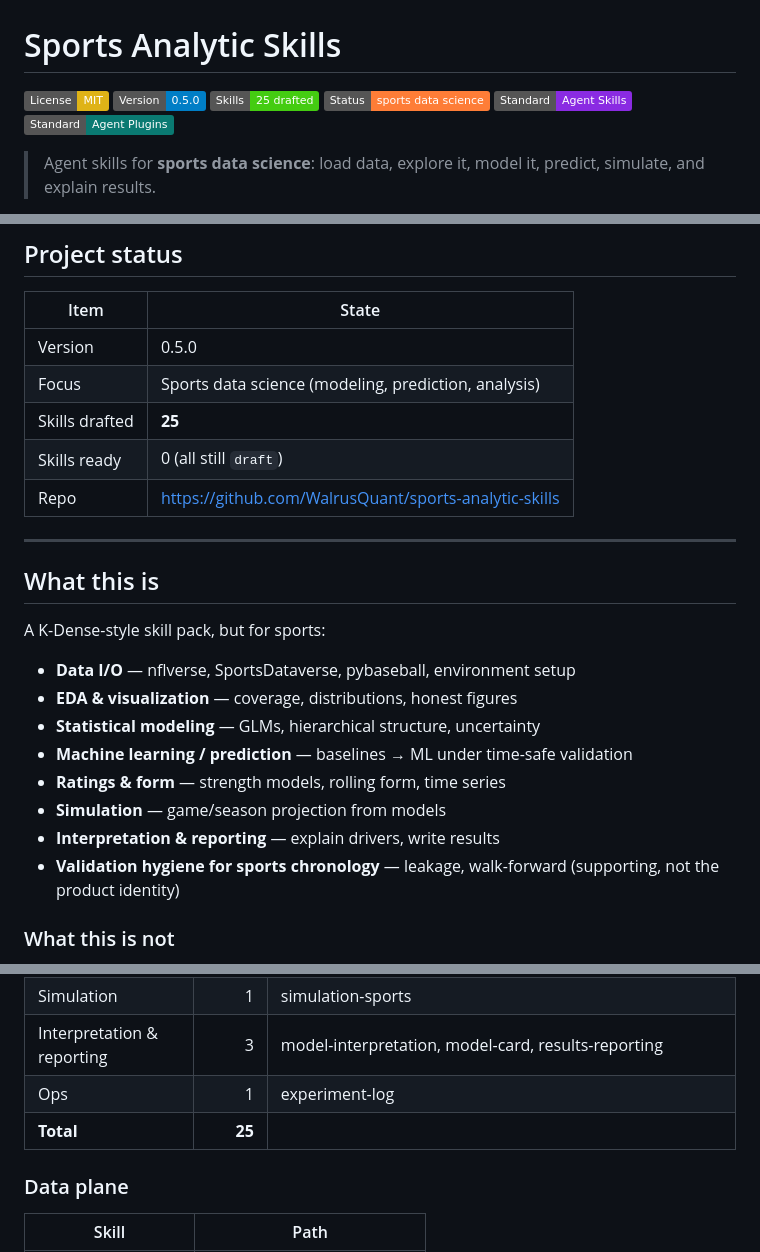
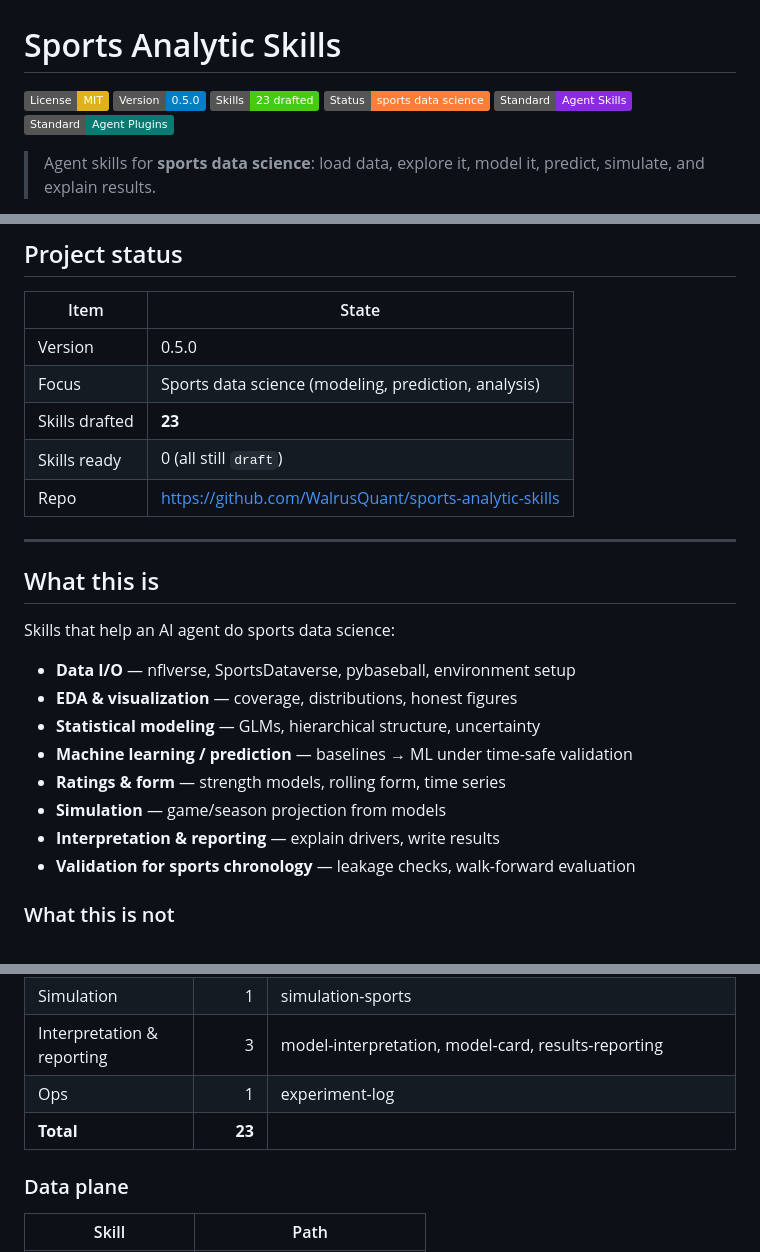
Before and after one commit to WalrusQuant/sports-analytic-skills, a Markdown page: README.md, 3 parts joined by grey strips. GitHub-like rendering; badges without logos.

Commit message:
Remove K-Dense framing from public docs
Stop defining this project as a clone/skin of another skill pack.
README and prior-art now stand on sports data science only.

```diff
--- a/README.md
+++ b/README.md
@@ -2,7 +2,7 @@
 
 [![License: MIT](https://img.shields.io/badge/License-MIT-yellow.svg)](LICENSE)
 [![Version](https://img.shields.io/badge/Version-0.5.0-blue.svg)](plugin.json)
-[![Skills](https://img.shields.io/badge/Skills-25_drafted-brightgreen.svg)](#available-skills)
+[![Skills](https://img.shields.io/badge/Skills-23_drafted-brightgreen.svg)](#available-skills)
 [![Status](https://img.shields.io/badge/Status-sports_data_science-orange.svg)](#project-status)
 [![Standard](https://img.shields.io/badge/Standard-Agent_Skills-blueviolet.svg)](https://agentskills.io/)
 [![Plugins](https://img.shields.io/badge/Standard-Agent_Plugins-0A7A72.svg)](https://agent-plugins.org/)
@@ -25,7 +25,7 @@ npx skills add WalrusQuant/sports-analytic-skills
 |---|---|
 | Version | 0.5.0 |
 | Focus | Sports data science (modeling, prediction, analysis) |
-| Skills drafted | **25** |
+| Skills drafted | **23** |
 | Skills ready | 0 (all still `draft`) |
 | Repo | https://github.com/WalrusQuant/sports-analytic-skills |
 
@@ -33,7 +33,7 @@ npx skills add WalrusQuant/sports-analytic-skills
 
 ## What this is
 
-A K-Dense-style skill pack, but for sports:
+Skills that help an AI agent do sports data science:
 
 - **Data I/O** — nflverse, SportsDataverse, pybaseball, environment setup
 - **EDA & visualization** — coverage, distributions, honest figures
@@ -42,7 +42,7 @@ A K-Dense-style skill pack, but for sports:
 - **Ratings & form** — strength models, rolling form, time series
 - **Simulation** — game/season projection from models
 - **Interpretation & reporting** — explain drivers, write results
-- **Validation hygiene for sports chronology** — leakage, walk-forward (supporting, not the product identity)
+- **Validation for sports chronology** — leakage checks, walk-forward evaluation
 
 ### What this is not
 
@@ -70,7 +70,7 @@ If a task is “get lines, clean vig, find +EV,” this pack is the wrong tool.
 | Simulation | 1 | simulation-sports |
 | Interpretation & reporting | 3 | model-interpretation, model-card, results-reporting |
 | Ops | 1 | experiment-log |
-| **Total** | **25** | |
+| **Total** | **23** | |
 
 ### Data plane
 
```
